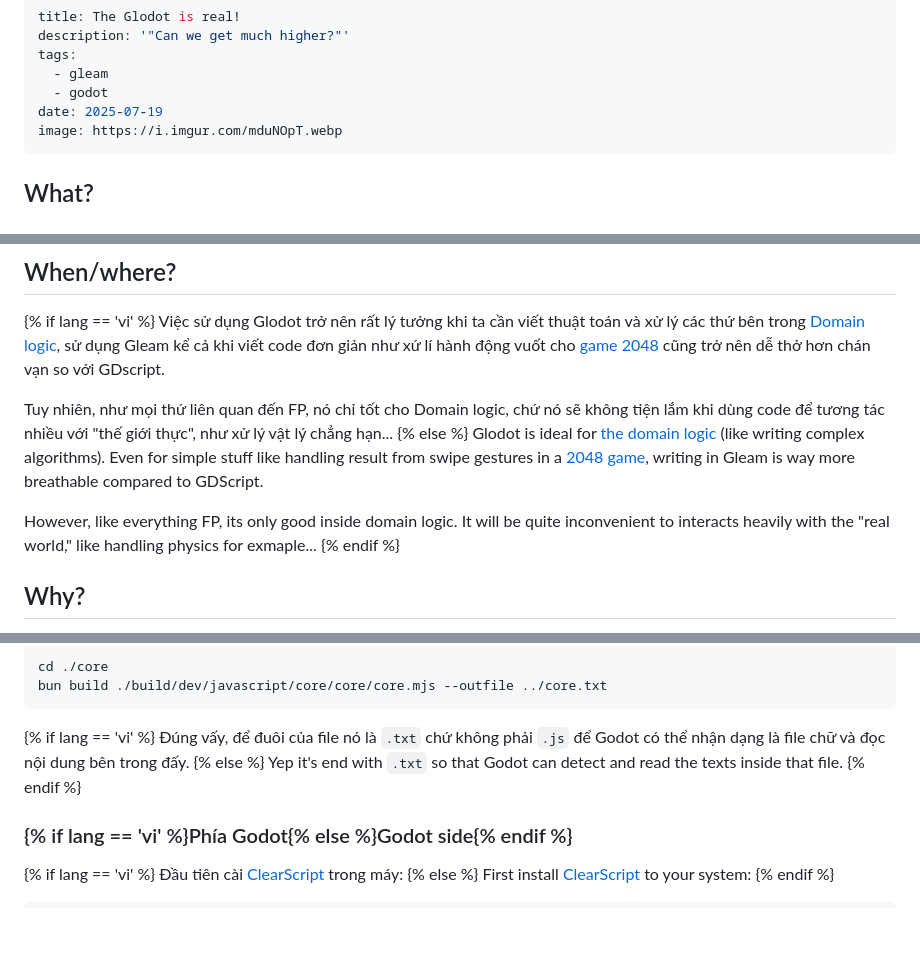
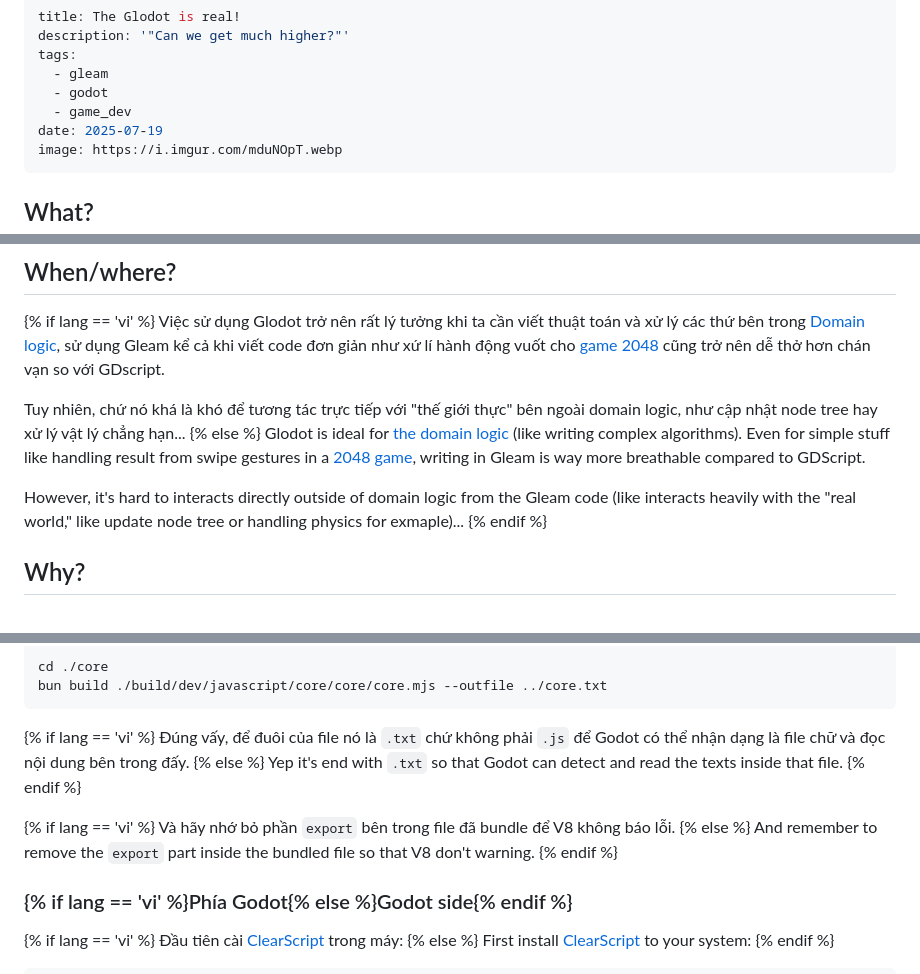
Before and after one commit to NNBnh/blog, a Markdown page: src/posts/19.md, 3 parts joined by grey strips. Drawn GitHub-style; blank space fills up the shorter version.

```diff
--- a/src/posts/19.md
+++ b/src/posts/19.md
@@ -4,6 +4,7 @@ description: '"Can we get much higher?"'
 tags:
   - gleam
   - godot
+  - game_dev
 date: 2025-07-19
 image: https://i.imgur.com/mduNOpT.webp
 ---
@@ -33,11 +34,11 @@ image: https://i.imgur.com/mduNOpT.webp
 {% if lang == 'vi' %}
   Việc sử dụng Glodot trở nên rất lý tưởng khi ta cần viết thuật toán và xử lý các thứ bên trong [Domain logic](https://en.wikipedia.org/wiki/Business_logic), sử dụng Gleam kể cả khi viết code đơn giản như xứ lí hành động vuốt cho [game 2048](https://play2048.co) cũng trở nên dễ thở hơn chán vạn so với GDscript.
 
-  Tuy nhiên, như mọi thứ liên quan đến FP, nó chỉ tốt cho Domain logic, chứ nó sẽ không tiện lắm khi dùng code để tương tác nhiều với "thế giới thực", như xử lý vật lý chẳng hạn...
+  Tuy nhiên, chứ nó khá là khó để tương tác trực tiếp với "thế giới thực" bên ngoài domain logic, như cập nhật node tree hay xử lý vật lý chẳng hạn...
 {% else %}
   Glodot is ideal for [the domain logic](https://en.wikipedia.org/wiki/Business_logic) (like writing complex algorithms). Even for simple stuff like handling result from swipe gestures in a [2048 game](https://play2048.co), writing in Gleam is way more breathable compared to GDScript.
 
-  However, like everything FP, its only good inside domain logic. It will be quite inconvenient to interacts heavily with the "real world," like handling physics for exmaple...
+  However, it's hard to interacts directly outside of domain logic from the Gleam code (like interacts heavily with the "real world," like update node tree or handling physics for exmaple)...
 {% endif %}
 
 ## Why?
@@ -171,6 +172,12 @@ bun build ./build/dev/javascript/core/core/core.mjs --outfile ../core.txt
   Yep it's end with `.txt` so that Godot can detect and read the texts inside that file.
 {% endif %}
 
+{% if lang == 'vi' %}
+  Và hãy nhớ bỏ phần `export` bên trong file đã bundle để V8 không báo lỗi.
+{% else %}
+  And remember to remove the `export` part inside the bundled file so that V8 don't warning.
+{% endif %}
+
 ### {% if lang == 'vi' %}Phía Godot{% else %}Godot side{% endif %}
 
 {% if lang == 'vi' %}
```
Also changed, not shown: other parts of src/posts/19.md (+51 -2 lines).
